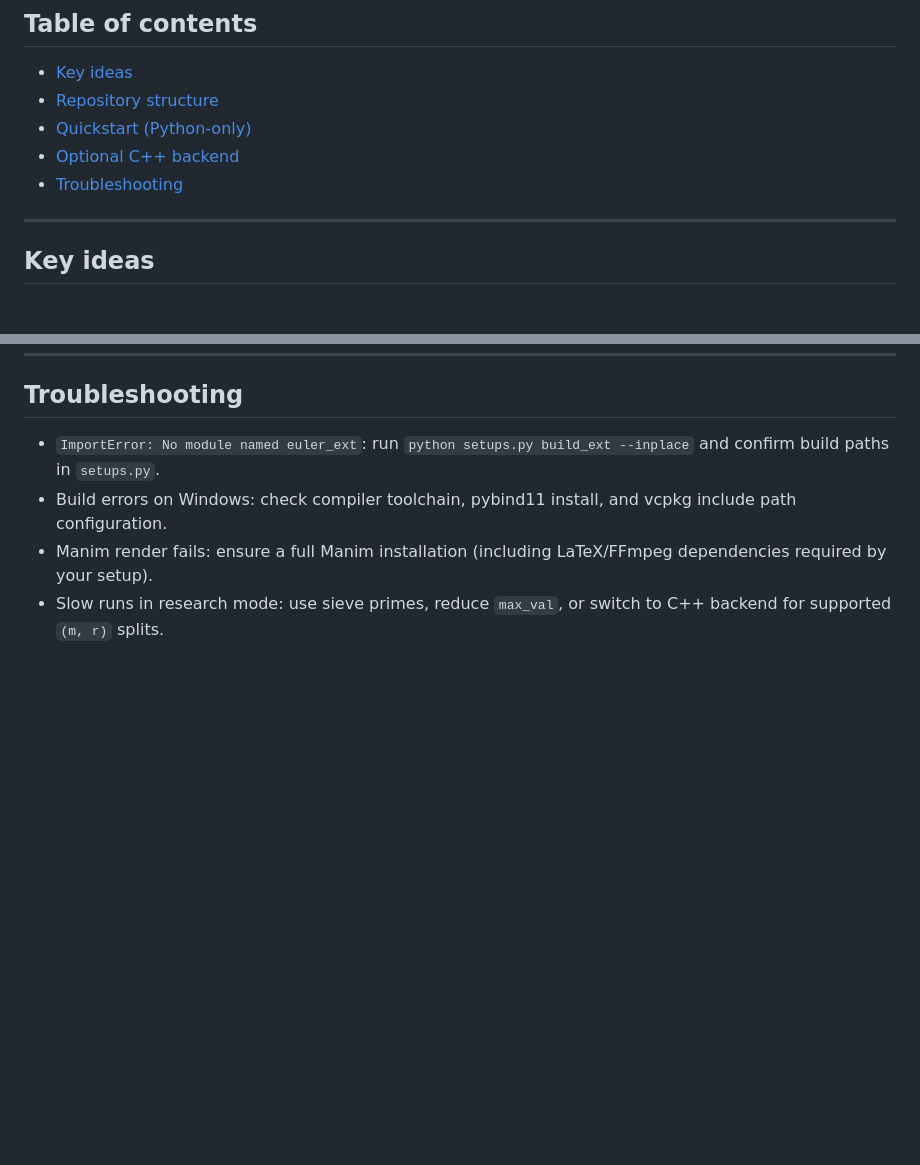
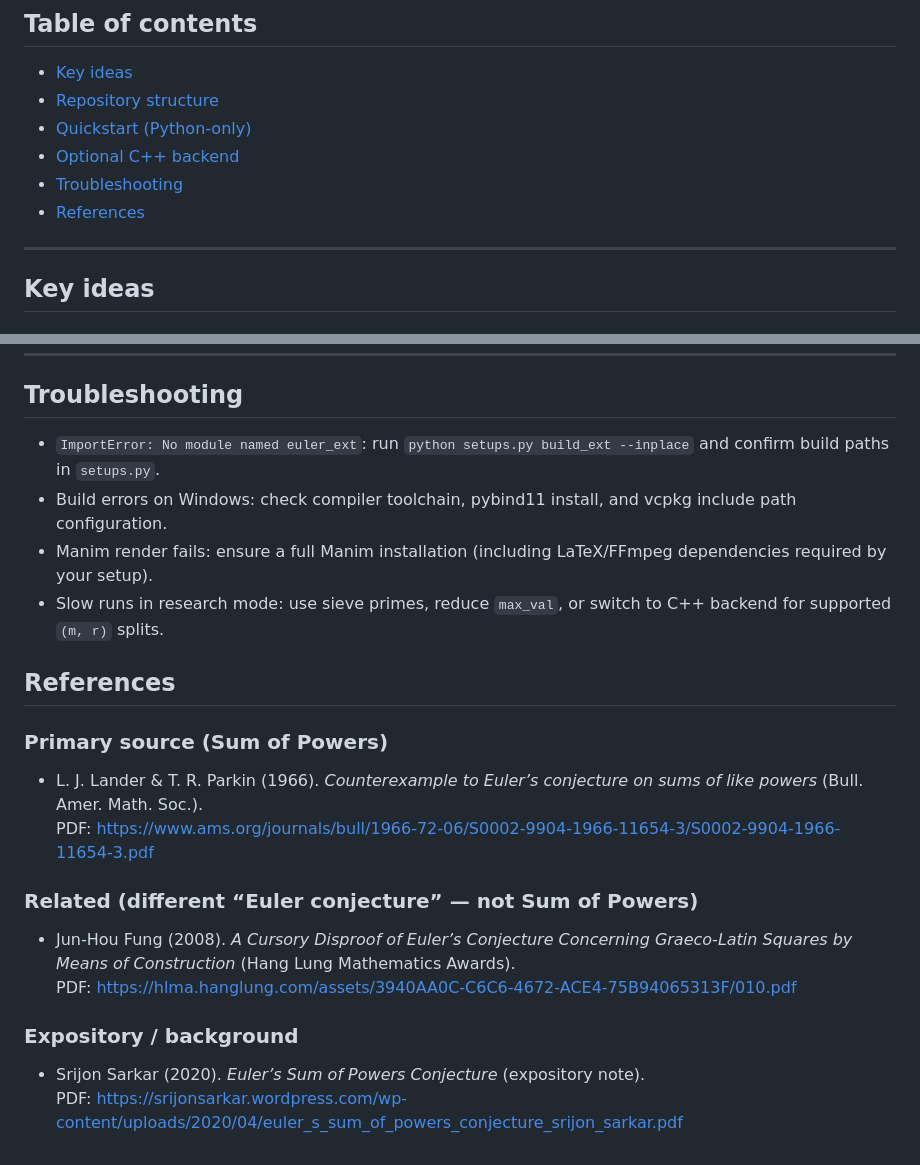
Before and after one commit to luatrilogy/Exploring-Eulers-Sum-of-Powers-Through-Exact-Computation, a Markdown page: README.md, 2 parts joined by grey strips. Drawn GitHub-style; blank space fills up the shorter version.

Commit message:
Updated README.md with References

```diff
--- a/README.md
+++ b/README.md
@@ -19,6 +19,7 @@ In addition to boundary-style searches, I use even-split regimes such as `(m = 6
 - [Quickstart (Python-only)](#quickstart-python-only)
 - [Optional C++ backend](#optional-c-backend)
 - [Troubleshooting](#troubleshooting)
+- [References](#references)
 
 ---
 
@@ -99,3 +100,17 @@ python -c "import euler_ext; print('C++ extension loaded')"
 - Build errors on Windows: check compiler toolchain, pybind11 install, and vcpkg include path configuration.
 - Manim render fails: ensure a full Manim installation (including LaTeX/FFmpeg dependencies required by your setup).
 - Slow runs in research mode: use sieve primes, reduce `max_val`, or switch to C++ backend for supported `(m, r)` splits.
+
+## References
+
+### Primary source (Sum of Powers)
+- L. J. Lander & T. R. Parkin (1966). *Counterexample to Euler’s conjecture on sums of like powers* (Bull. Amer. Math. Soc.).
+  PDF: https://www.ams.org/journals/bull/1966-72-06/S0002-9904-1966-11654-3/S0002-9904-1966-11654-3.pdf
+
+### Related (different “Euler conjecture” — not Sum of Powers)
+- Jun-Hou Fung (2008). *A Cursory Disproof of Euler’s Conjecture Concerning Graeco-Latin Squares by Means of Construction* (Hang Lung Mathematics Awards).
+  PDF: https://hlma.hanglung.com/assets/3940AA0C-C6C6-4672-ACE4-75B94065313F/010.pdf
+
+### Expository / background
+- Srijon Sarkar (2020). *Euler’s Sum of Powers Conjecture* (expository note).
+  PDF: https://srijonsarkar.wordpress.com/wp-content/uploads/2020/04/euler_s_sum_of_powers_conjecture_srijon_sarkar.pdf
```
